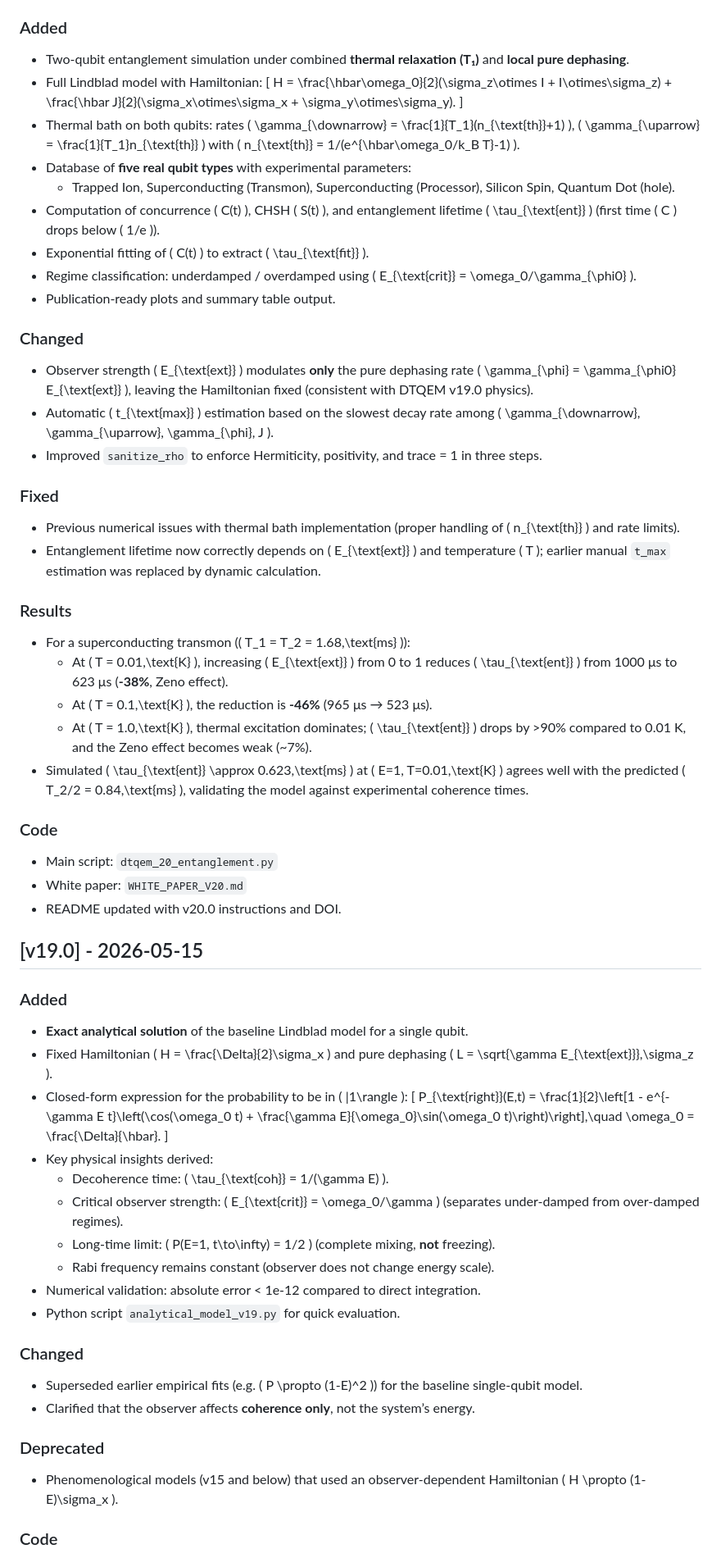
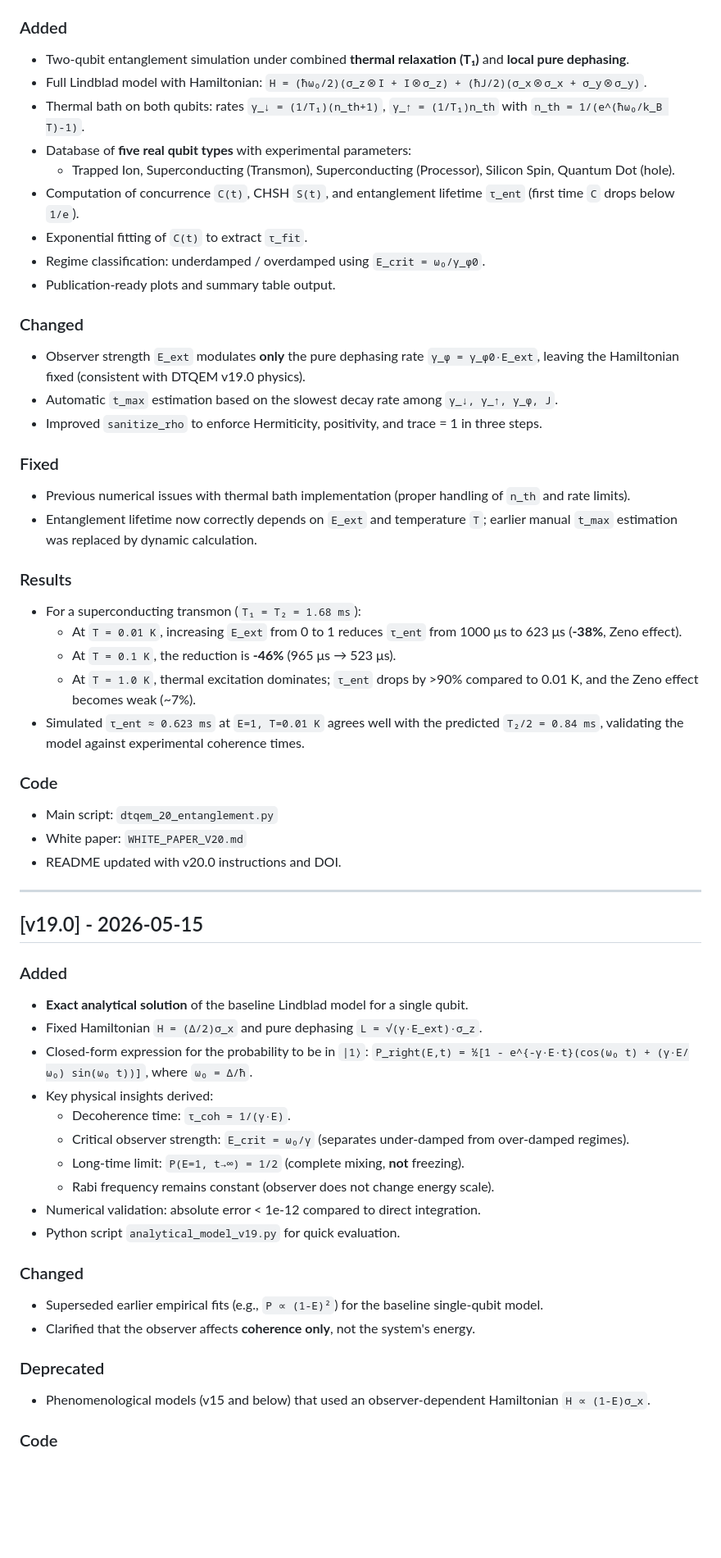
Before and after one commit to reddoma742/Davisson-Germer-DTQEM, a Markdown page: HISTORY.md, the part around one of its changes. Shown at 82% size. Rendered like a GitHub page; blank space fills up the shorter version.

```diff
--- a/HISTORY.md
+++ b/HISTORY.md
@@ -57,60 +114,59 @@
 ### Added
 - Two‑qubit entanglement simulation under combined **thermal relaxation (T₁)** and **local pure dephasing**.
 - Full Lindblad model with Hamiltonian:
-  \[
-  H = \frac{\hbar\omega_0}{2}(\sigma_z\otimes I + I\otimes\sigma_z) + \frac{\hbar J}{2}(\sigma_x\otimes\sigma_x + \sigma_y\otimes\sigma_y).
-  \]
-- Thermal bath on both qubits: rates \( \gamma_{\downarrow} = \frac{1}{T_1}(n_{\text{th}}+1) \), \( \gamma_{\uparrow} = \frac{1}{T_1}n_{\text{th}} \) with \( n_{\text{th}} = 1/(e^{\hbar\omega_0/k_B T}-1) \).
+  `H = (ħω₀/2)(σ_z⊗I + I⊗σ_z) + (ħJ/2)(σ_x⊗σ_x + σ_y⊗σ_y)`.
+- Thermal bath on both qubits: rates `γ_↓ = (1/T₁)(n_th+1)`, `γ_↑ = (1/T₁)n_th` with `n_th = 1/(e^(ħω₀/k_B T)-1)`.
 - Database of **five real qubit types** with experimental parameters:
   - Trapped Ion, Superconducting (Transmon), Superconducting (Processor), Silicon Spin, Quantum Dot (hole).
-- Computation of concurrence \( C(t) \), CHSH \( S(t) \), and entanglement lifetime \( \tau_{\text{ent}} \) (first time \( C \) drops below \( 1/e \)).
-- Exponential fitting of \( C(t) \) to extract \( \tau_{\text{fit}} \).
-- Regime classification: underdamped / overdamped using \( E_{\text{crit}} = \omega_0/\gamma_{\phi0} \).
+- Computation of concurrence `C(t)`, CHSH `S(t)`, and entanglement lifetime `τ_ent` (first time `C` drops below `1/e`).
+- Exponential fitting of `C(t)` to extract `τ_fit`.
+- Regime classification: underdamped / overdamped using `E_crit = ω₀/γ_φ0`.
 - Publication‑ready plots and summary table output.
 
 ### Changed
-- Observer strength \( E_{\text{ext}} \) modulates **only** the pure dephasing rate \( \gamma_{\phi} = \gamma_{\phi0} E_{\text{ext}} \), leaving the Hamiltonian fixed (consistent with DTQEM v19.0 physics).
-- Automatic \( t_{\text{max}} \) estimation based on the slowest decay rate among \( \gamma_{\downarrow}, \gamma_{\uparrow}, \gamma_{\phi}, J \).
+- Observer strength `E_ext` modulates **only** the pure dephasing rate `γ_φ = γ_φ0·E_ext`, leaving the Hamiltonian fixed (consistent with DTQEM v19.0 physics).
+- Automatic `t_max` estimation based on the slowest decay rate among `γ_↓, γ_↑, γ_φ, J`.
 - Improved `sanitize_rho` to enforce Hermiticity, positivity, and trace = 1 in three steps.
 
 ### Fixed
-- Previous numerical issues with thermal bath implementation (proper handling of \( n_{\text{th}} \) and rate limits).
-- Entanglement lifetime now correctly depends on \( E_{\text{ext}} \) and temperature \( T \); earlier manual `t_max` estimation was replaced by dynamic calculation.
+- Previous numerical issues with thermal bath implementation (proper handling of `n_th` and rate limits).
+- Entanglement lifetime now correctly depends on `E_ext` and temperature `T`; earlier manual `t_max` estimation was replaced by dynamic calculation.
 
 ### Results
-- For a superconducting transmon (\( T_1 = T_2 = 1.68\,\text{ms} \)):
-  - At \( T = 0.01\,\text{K} \), increasing \( E_{\text{ext}} \) from 0 to 1 reduces \( \tau_{\text{ent}} \) from 1000 μs to 623 μs (**-38%**, Zeno effect).
-  - At \( T = 0.1\,\text{K} \), the reduction is **-46%** (965 μs → 523 μs).
-  - At \( T = 1.0\,\text{K} \), thermal excitation dominates; \( \tau_{\text{ent}} \) drops by >90% compared to 0.01 K, and the Zeno effect becomes weak (~7%).
-- Simulated \( \tau_{\text{ent}} \approx 0.623\,\text{ms} \) at \( E=1, T=0.01\,\text{K} \) agrees well with the predicted \( T_2/2 = 0.84\,\text{ms} \), validating the model against experimental coherence times.
+- For a superconducting transmon (`T₁ = T₂ = 1.68 ms`):
+  - At `T = 0.01 K`, increasing `E_ext` from 0 to 1 reduces `τ_ent` from 1000 μs to 623 μs (**-38%**, Zeno effect).
+  - At `T = 0.1 K`, the reduction is **-46%** (965 μs → 523 μs).
+  - At `T = 1.0 K`, thermal excitation dominates; `τ_ent` drops by >90% compared to 0.01 K, and the Zeno effect becomes weak (~7%).
+- Simulated `τ_ent ≈ 0.623 ms` at `E=1, T=0.01 K` agrees well with the predicted `T₂/2 = 0.84 ms`, validating the model against experimental coherence times.
 
 ### Code
 - Main script: `dtqem_20_entanglement.py`
 - White paper: `WHITE_PAPER_V20.md`
 - README updated with v20.0 instructions and DOI.
 
+---
+
 ## [v19.0] - 2026-05-15
+
 ### Added
 - **Exact analytical solution** of the baseline Lindblad model for a single qubit.
-- Fixed Hamiltonian \( H = \frac{\Delta}{2}\sigma_x \) and pure dephasing \( L = \sqrt{\gamma E_{\text{ext}}}\,\sigma_z \).
-- Closed‑form expression for the probability to be in \( |1\rangle \):
-  \[
-  P_{\text{right}}(E,t) = \frac{1}{2}\left[1 - e^{-\gamma E t}\left(\cos(\omega_0 t) + \frac{\gamma E}{\omega_0}\sin(\omega_0 t)\right)\right],\quad \omega_0 = \frac{\Delta}{\hbar}.
-  \]
+- Fixed Hamiltonian `H = (Δ/2)σ_x` and pure dephasing `L = √(γ·E_ext)·σ_z`.
+- Closed‑form expression for the probability to be in `|1⟩`:
+  `P_right(E,t) = ½[1 - e^{-γ·E·t}(cos(ω₀ t) + (γ·E/ω₀) sin(ω₀ t))]`, where `ω₀ = Δ/ħ`.
 - Key physical insights derived:
-  - Decoherence time: \( \tau_{\text{coh}} = 1/(\gamma E) \).
-  - Critical observer strength: \( E_{\text{crit}} = \omega_0/\gamma \) (separates under‑damped from over‑damped regimes).
-  - Long‑time limit: \( P(E=1, t\to\infty) = 1/2 \) (complete mixing, **not** freezing).
+  - Decoherence time: `τ_coh = 1/(γ·E)`.
+  - Critical observer strength: `E_crit = ω₀/γ` (separates under‑damped from over‑damped regimes).
+  - Long‑time limit: `P(E=1, t→∞) = 1/2` (complete mixing, **not** freezing).
   - Rabi frequency remains constant (observer does not change energy scale).
 - Numerical validation: absolute error < 1e-12 compared to direct integration.
 - Python script `analytical_model_v19.py` for quick evaluation.
 
 ### Changed
-- Superseded earlier empirical fits (e.g. \( P \propto (1-E)^2 \)) for the baseline single‑qubit model.
-- Clarified that the observer affects **coherence only**, not the system’s energy.
+- Superseded earlier empirical fits (e.g., `P ∝ (1-E)²`) for the baseline single‑qubit model.
+- Clarified that the observer affects **coherence only**, not the system's energy.
 
 ### Deprecated
-- Phenomenological models (v15 and below) that used an observer‑dependent Hamiltonian \( H \propto (1-E)\sigma_x \).
+- Phenomenological models (v15 and below) that used an observer‑dependent Hamiltonian `H ∝ (1-E)σ_x`.
 
 ### Code
 - Main script: `analytical_model_v19.py`
```
Also changed, not shown: other parts of HISTORY.md (+112 -25 lines).
